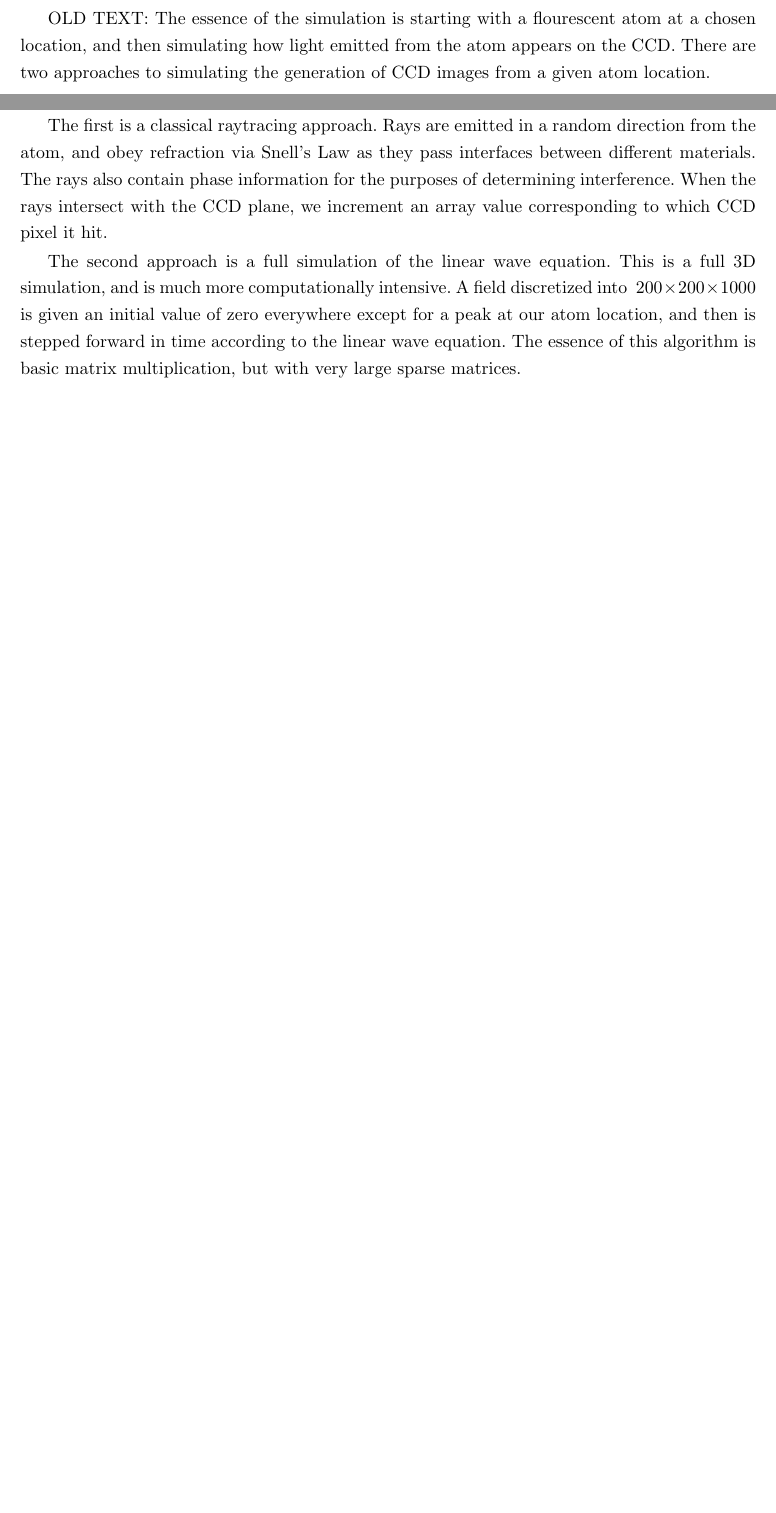
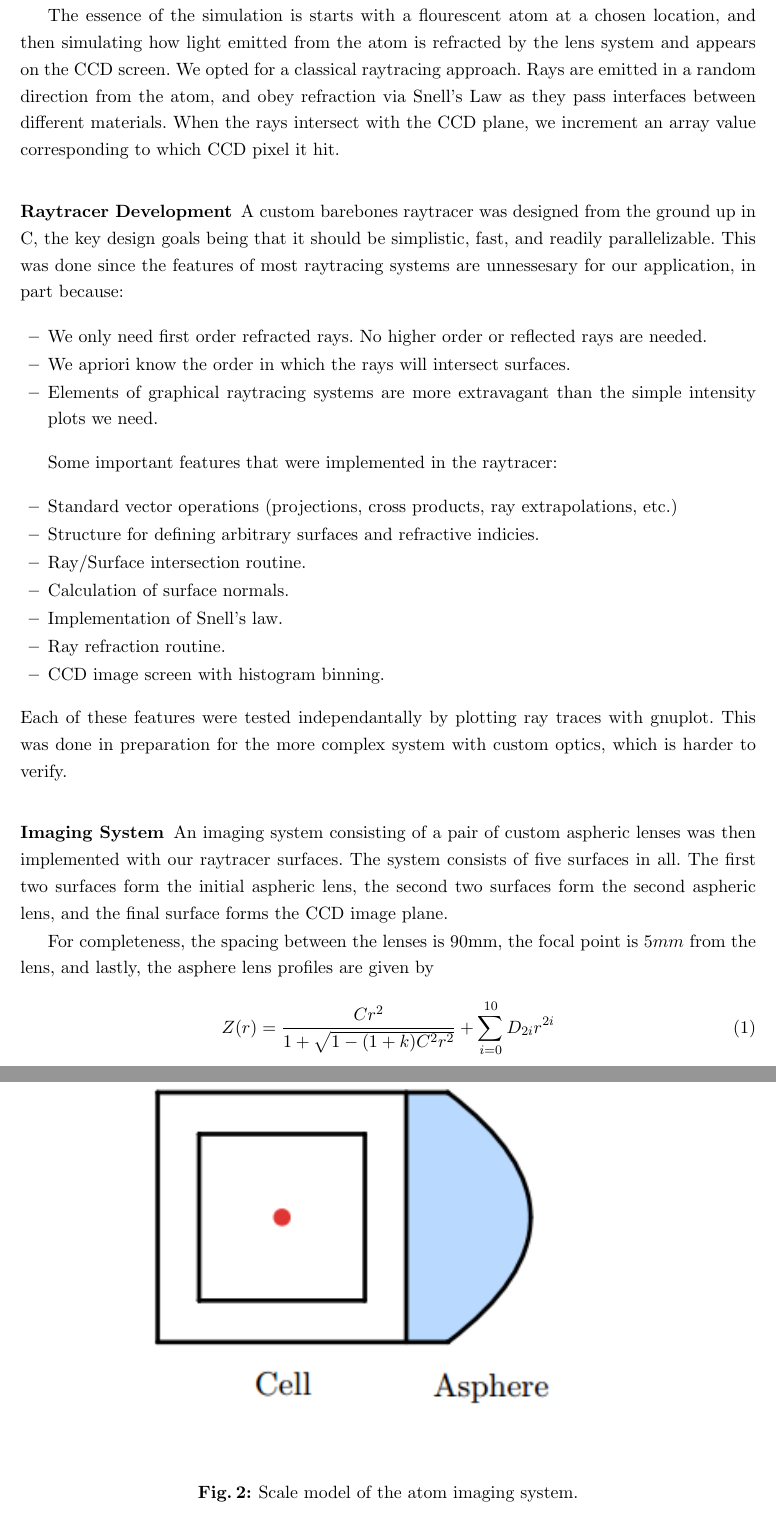
Before and after one commit to acumartini/atom_location_prediction, a LaTeX thesis (report/atom_loc_pred_report.tex, which reads report/development.tex): two parts of pages 2 and 3 of 6 before the commit and two parts of pages 3 and 4 of 8 after it, joined at a grey line, cut so that both start at the same text, the shorter picture padded with empty space. Compiled offline with pdfLaTeX.

Commit message:
Added some images, and things. Devel section filled.

```diff
--- a/report/development.tex
+++ b/report/development.tex
@@ -7,9 +8,35 @@ Our development efforts are divided into sections based on our data flow archite
 
-Wes talks about simulations here ...
+The essence of the simulation is starts with a flourescent atom at a chosen location, and then simulating how light emitted from the atom is refracted by the lens system and appears on the CCD screen. We opted for a classical raytracing approach. Rays are emitted in a random direction from the atom, and obey refraction via Snell's Law as they pass interfaces between different materials. When the rays intersect with the CCD plane, we increment an array value corresponding to which CCD pixel it hit.
 
-OLD TEXT:
-The essence of the simulation is starting with a flourescent atom at a chosen location, and then simulating how light emitted from the atom appears on the CCD. There are two approaches to simulating the generation of CCD images from a given atom location.
+\subsubsection{Raytracer Development}
+A custom barebones raytracer was designed from the ground up in C, the key design goals being that it should be simplistic, fast, and readily parallelizable. This was done since the features of most raytracing systems are unnessesary for our application, in part because:
+\begin{itemize}
+\item We only need first order refracted rays. No higher order or reflected rays are needed.
+\item We apriori know the order in which the rays will intersect surfaces.
+\item Elements of graphical raytracing systems are more extravagant than the simple intensity plots we need.
+\end{itemize}
 
-The first is a classical raytracing approach. Rays are emitted in a random direction from the atom, and obey refraction via Snell's Law as they pass interfaces between different materials. The rays also contain phase information for the purposes of determining interference. When the rays intersect with the CCD plane, we increment an array value corresponding to which CCD pixel it hit.
+Some important features that were implemented in the raytracer:
+\begin{itemize}
+\item Standard vector operations (projections, cross products, ray extrapolations, etc.)
+\item Structure for defining arbitrary surfaces and refractive indicies.
+\item Ray/Surface intersection routine.
+\item Calculation of surface normals.
+\item Implementation of Snell's law.
+\item Ray refraction routine.
+\item CCD image screen with histogram binning.
+\end{itemize}
+Each of these features were tested independantally by plotting ray traces with gnuplot. This was done in preparation for the more complex system with custom optics, which is harder to verify.
 
-The second approach is a full simulation of the linear wave equation. This is a full 3D simulation, and is much more computationally intensive. A field discretized into $~200\times 200\times 1000$ is given an initial value of zero everywhere except for a peak at our atom location, and then is stepped forward in time according to the linear wave equation. The essence of this algorithm is basic matrix multiplication, but with very large sparse matrices.
+\subsubsection{Imaging System}
+An imaging system consisting of a pair of custom aspheric lenses was then implemented with our raytracer surfaces. The system consists of five surfaces in all. The first two surfaces form the initial aspheric lens, the second two surfaces form the second aspheric lens, and the final surface forms the CCD image plane.
+
+\begin{figure}
+\includegraphics{asphere.png}
+\caption{Scale model of the atom imaging system.}
+\end{figure}
+
+For completeness, the spacing between the lenses is $90$mm, the focal point is $5mm$ from the lens, and lastly, the asphere lens profiles are given by
+\begin{equation}
+  Z(r) = \frac{ C r^2}{1 + \sqrt{1-(1+k)C^2r^2}} + \sum_{i=0}^{10}D_{2i}r^{2i}
+\end{equation}
```
Also changed, not shown: report/asphere.png (added), report/out.png (added), report/out2.png (added), report/out3.png (added), report/out4.png (added), report/out5.png (added), report/development.tex (19 more changed lines).
